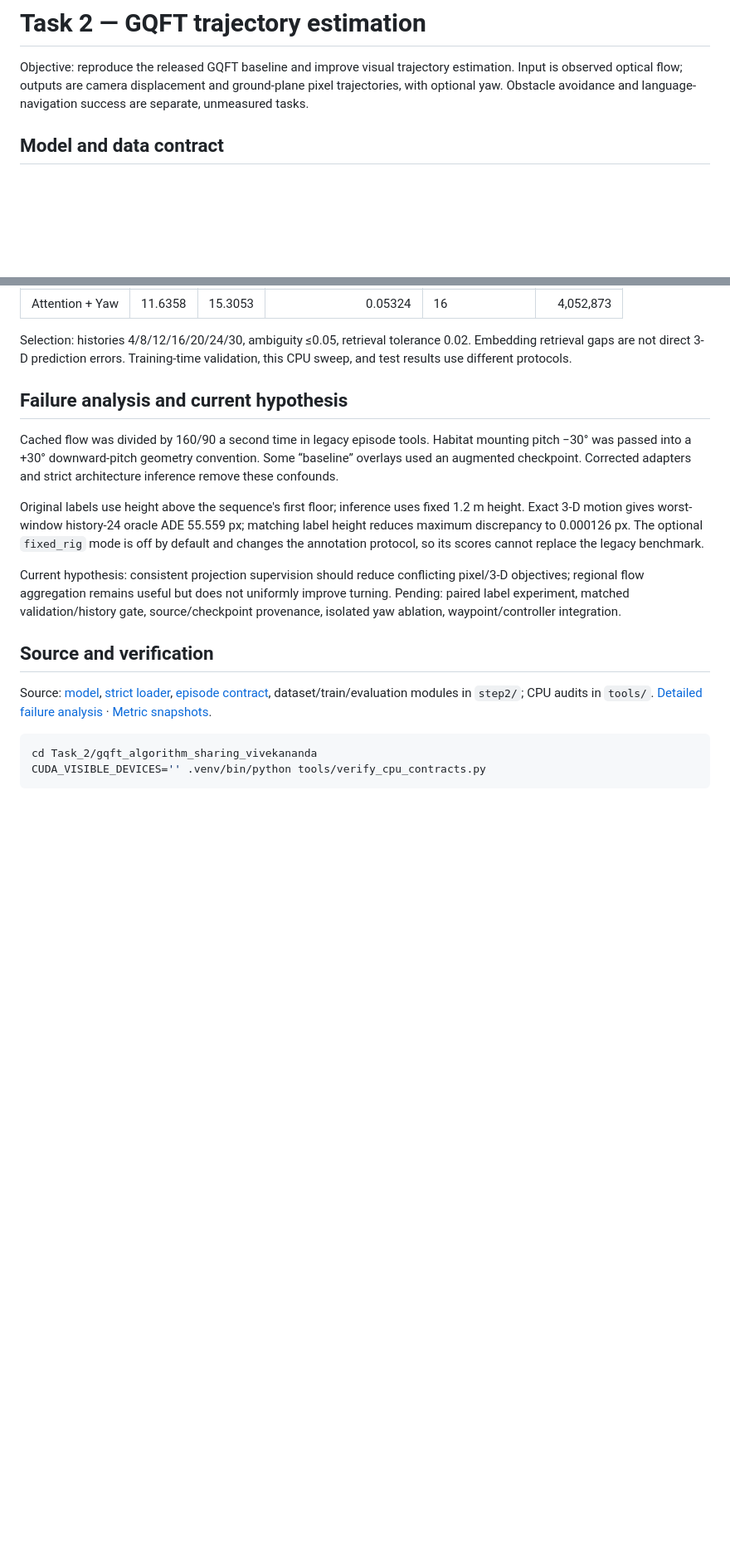
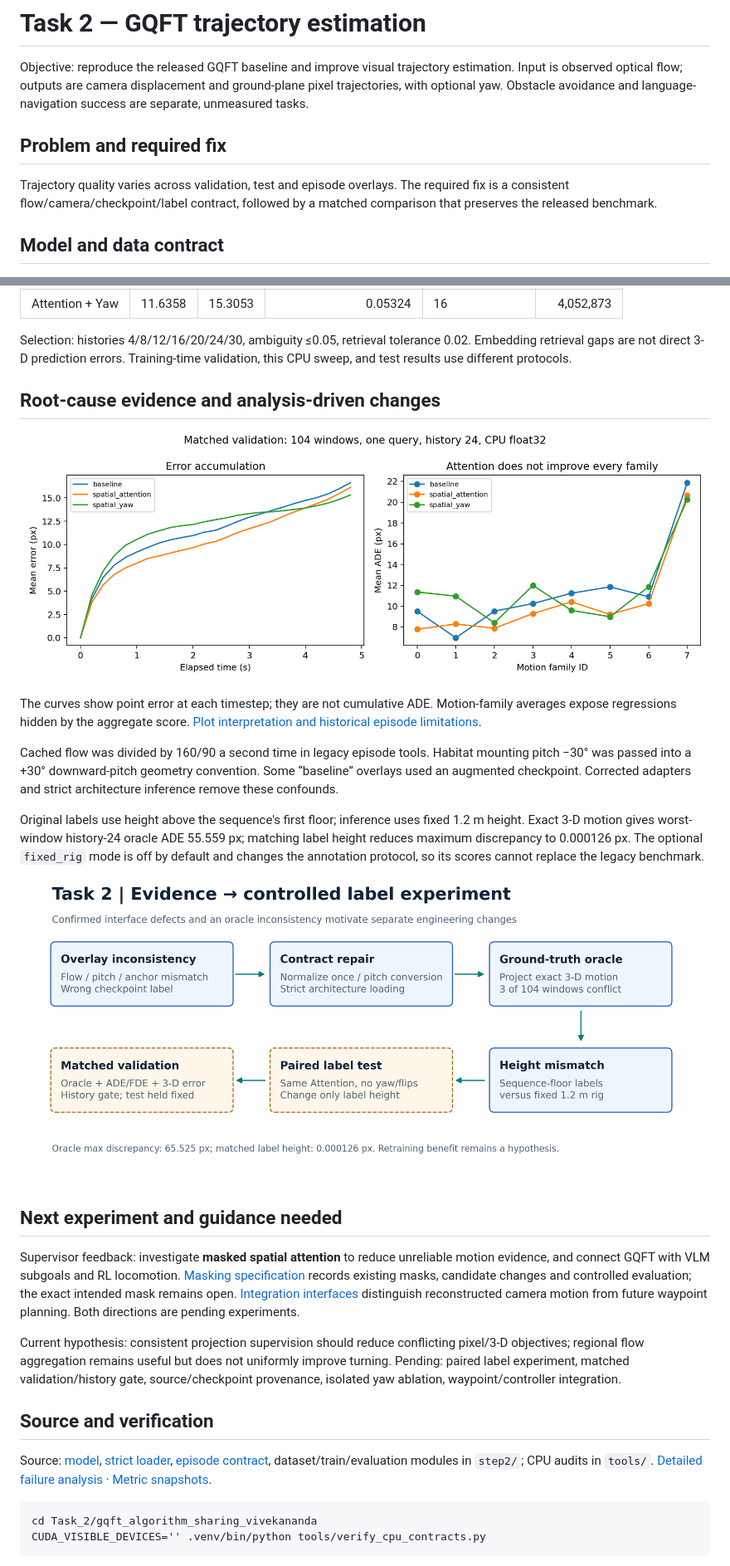
Before and after one commit to CODER-7777/VLM_Based_Robot_Navigation, a Markdown page: Task_2/README.md, 2 parts joined by grey strips. Shown at 83% size. GitHub-like rendering; pictures changed too: docs/mid_evaluation/diagrams/task2_geometry_diagnosis.png (added); blank space fills up the shorter version.

Commit message:
docs(gqft): explain pooling and plan controlled masked attention

```diff
--- a/Task_2/README.md
+++ b/Task_2/README.md
@@ -1,6 +1,10 @@
 # Task 2 — GQFT trajectory estimation
 
 Objective: reproduce the released GQFT baseline and improve visual trajectory estimation. Input is observed optical flow; outputs are camera displacement and ground-plane pixel trajectories, with optional yaw. Obstacle avoidance and language-navigation success are separate, unmeasured tasks.
+
+## Problem and required fix
+
+Trajectory quality varies across validation, test and episode overlays. The required fix is a consistent flow/camera/checkpoint/label contract, followed by a matched comparison that preserves the released benchmark.
 
 ## Model and data contract
 
@@ -42,11 +48,21 @@ Matched CPU float32 validation: scene `D7G3Y4RVNrH`, 104 windows, one query/wind
 
 Selection: histories 4/8/12/16/20/24/30, ambiguity ≤0.05, retrieval tolerance 0.02. Embedding retrieval gaps are not direct 3-D prediction errors. Training-time validation, this CPU sweep, and test results use different protocols.
 
-## Failure analysis and current hypothesis
+## Root-cause evidence and analysis-driven changes
+
+![Matched validation errors by timestep and motion family](../docs/mid_evaluation/figures/task2_validation_comparison.png)
+
+The curves show point error at each timestep; they are not cumulative ADE. Motion-family averages expose regressions hidden by the aggregate score. [Plot interpretation and historical episode limitations](../docs/mid_evaluation/presentation/TASK2_VISUAL_ANALYSIS.md).
 
 Cached flow was divided by 160/90 a second time in legacy episode tools. Habitat mounting pitch −30° was passed into a +30° downward-pitch geometry convention. Some “baseline” overlays used an augmented checkpoint. Corrected adapters and strict architecture inference remove these confounds.
 
 Original labels use height above the sequence's first floor; inference uses fixed 1.2 m height. Exact 3-D motion gives worst-window history-24 oracle ADE 55.559 px; matching label height reduces maximum discrepancy to 0.000126 px. The optional `fixed_rig` mode is off by default and changes the annotation protocol, so its scores cannot replace the legacy benchmark.
+
+![Independent geometry-diagnosis chain](../docs/mid_evaluation/diagrams/task2_geometry_diagnosis.png)
+
+## Next experiment and guidance needed
+
+Supervisor feedback: investigate **masked spatial attention** to reduce unreliable motion evidence, and connect GQFT with VLM subgoals and RL locomotion. [Masking specification](MASKED_ATTENTION_PLAN.md) records existing masks, candidate changes and controlled evaluation; the exact intended mask remains open. [Integration interfaces](../docs/INTEGRATION_PLAN.md) distinguish reconstructed camera motion from future waypoint planning. Both directions are pending experiments.
 
 Current hypothesis: consistent projection supervision should reduce conflicting pixel/3-D objectives; regional flow aggregation remains useful but does not uniformly improve turning. Pending: paired label experiment, matched validation/history gate, source/checkpoint provenance, isolated yaw ablation, waypoint/controller integration.
 
```
Also changed, not shown: other parts of Task_2/README.md (+6 -0 lines), Task_2/MASKED_ATTENTION_PLAN.md (added, +42 -0 lines), Task_2/ROADMAP.md (+2 -0 lines), docs/mid_evaluation/GQFT_TRANSFORMER.md (added, +45 -0 lines), docs/mid_evaluation/diagrams/task2_gqft_pipeline.png (added), 5 other files.
